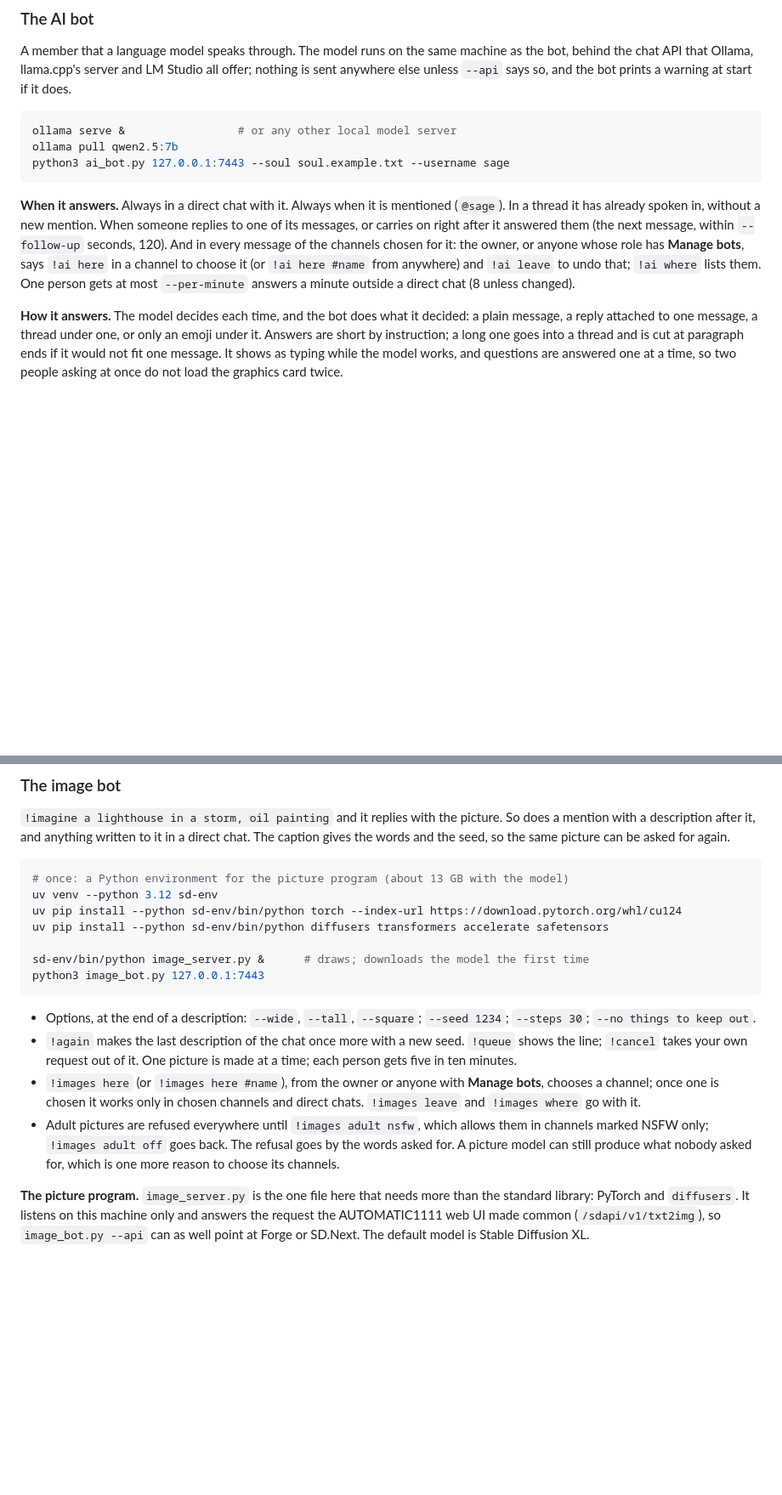
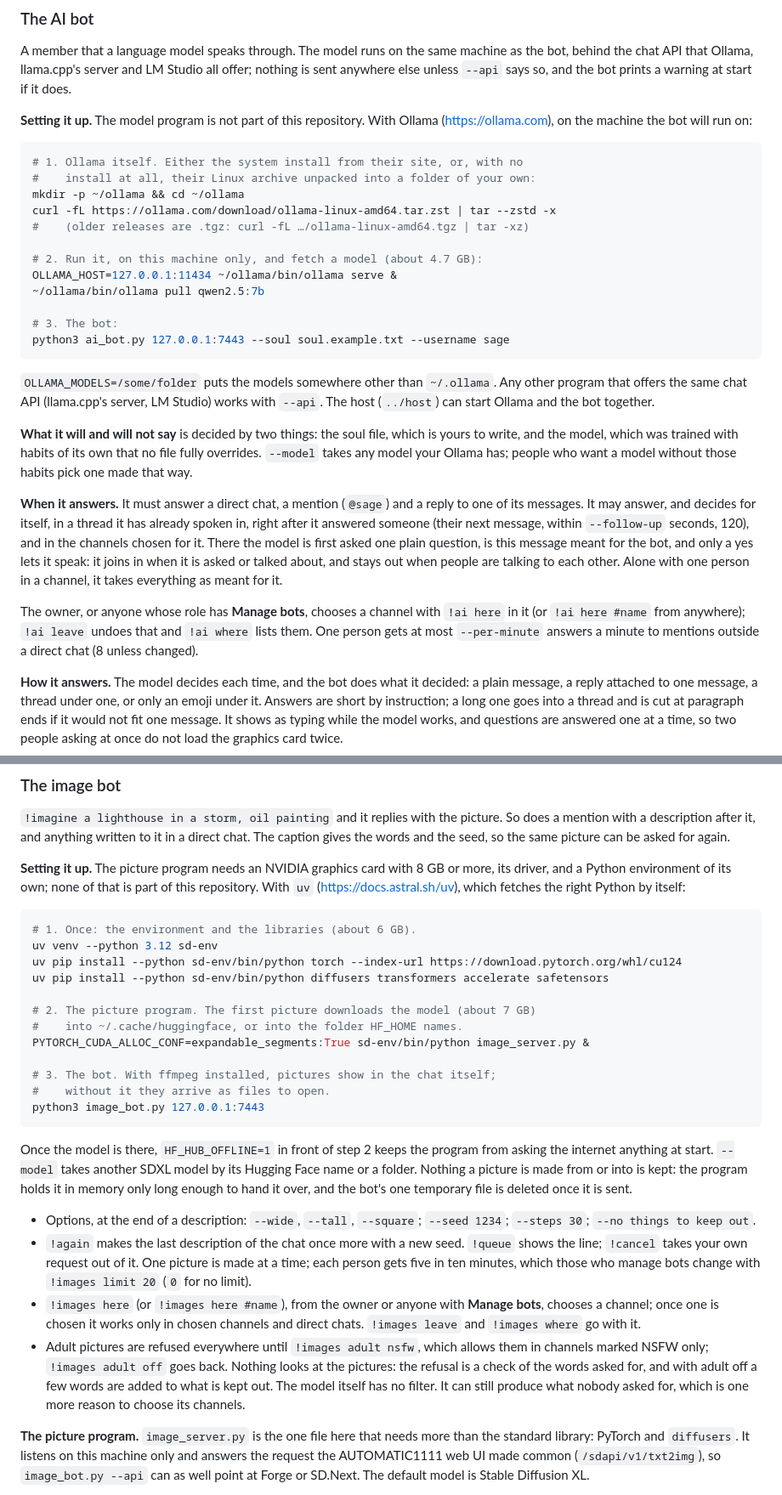
Before and after one commit to AndrewCromar/corded, a Markdown page: bots/README.md, 2 parts joined by grey strips. Shown at 85% size. GitHub-like rendering; blank space fills up the shorter version.

Commit message:
Bots README: setting up the two model programs, and how the AI bot decides whether to speak
Co-Authored-By: Claude Opus 5.5 <noreply@anthropic.com>

````diff
--- a/bots/README.md
+++ b/bots/README.md
@@ -105,20 +105,47 @@ machine as the bot, behind the chat API that Ollama, llama.cpp's server and LM
 Studio all offer; nothing is sent anywhere else unless `--api` says so, and
 the bot prints a warning at start if it does.
 
+**Setting it up.** The model program is not part of this repository. With
+Ollama (https://ollama.com), on the machine the bot will run on:
+
 ```sh
-ollama serve &                 # or any other local model server
-ollama pull qwen2.5:7b
+# 1. Ollama itself. Either the system install from their site, or, with no
+#    install at all, their Linux archive unpacked into a folder of your own:
+mkdir -p ~/ollama && cd ~/ollama
+curl -fL https://ollama.com/download/ollama-linux-amd64.tar.zst | tar --zstd -x
+#    (older releases are .tgz: curl -fL …/ollama-linux-amd64.tgz | tar -xz)
+
+# 2. Run it, on this machine only, and fetch a model (about 4.7 GB):
+OLLAMA_HOST=127.0.0.1:11434 ~/ollama/bin/ollama serve &
+~/ollama/bin/ollama pull qwen2.5:7b
+
+# 3. The bot:
 python3 ai_bot.py 127.0.0.1:7443 --soul soul.example.txt --username sage
 ```
 
-**When it answers.** Always in a direct chat with it. Always when it is
-mentioned (`@sage`). In a thread it has already spoken in, without a new
-mention. When someone replies to one of its messages, or carries on right
-after it answered them (the next message, within `--follow-up` seconds, 120). And in every message of the channels chosen for it: the owner, or
-anyone whose role has **Manage bots**, says `!ai here` in a channel to choose
-it (or `!ai here #name` from anywhere) and `!ai leave` to undo that;
-`!ai where` lists them. One person gets at
-most `--per-minute` answers a minute outside a direct chat (8 unless changed).
+`OLLAMA_MODELS=/some/folder` puts the models somewhere other than
+`~/.ollama`. Any other program that offers the same chat API (llama.cpp's
+server, LM Studio) works with `--api`. The host (`../host`) can start Ollama
+and the bot together.
+
+**What it will and will not say** is decided by two things: the soul file,
+which is yours to write, and the model, which was trained with habits of its
+own that no file fully overrides. `--model` takes any model your Ollama has;
+people who want a model without those habits pick one made that way.
+
+**When it answers.** It must answer a direct chat, a mention (`@sage`) and a
+reply to one of its messages. It may answer, and decides for itself, in a
+thread it has already spoken in, right after it answered someone (their next
+message, within `--follow-up` seconds, 120), and in the channels chosen for
+it. There the model is first asked one plain question, is this message meant
+for the bot, and only a yes lets it speak: it joins in when it is asked or
+talked about, and stays out when people are talking to each other. Alone with
+one person in a channel, it takes everything as meant for it.
+
+The owner, or anyone whose role has **Manage bots**, chooses a channel with
+`!ai here` in it (or `!ai here #name` from anywhere); `!ai leave` undoes
+that and `!ai where` lists them. One person gets at most `--per-minute`
+answers a minute to mentions outside a direct chat (8 unless changed).
 
 **How it answers.** The model decides each time, and the bot does what it
 decided: a plain message, a reply attached to one message, a thread under
@@ -167,29 +194,48 @@ picture. So does a mention with a description after it, and anything written
 to it in a direct chat. The caption gives the words and the seed, so the same
 picture can be asked for again.
 
+**Setting it up.** The picture program needs an NVIDIA graphics card with
+8 GB or more, its driver, and a Python environment of its own; none of that
+is part of this repository. With `uv` (https://docs.astral.sh/uv), which
+fetches the right Python by itself:
+
 ```sh
-# once: a Python environment for the picture program (about 13 GB with the model)
+# 1. Once: the environment and the libraries (about 6 GB).
 uv venv --python 3.12 sd-env
 uv pip install --python sd-env/bin/python torch --index-url https://download.pytorch.org/whl/cu124
 uv pip install --python sd-env/bin/python diffusers transformers accelerate safetensors
 
-sd-env/bin/python image_server.py &      # draws; downloads the model the first time
+# 2. The picture program. The first picture downloads the model (about 7 GB)
+#    into ~/.cache/huggingface, or into the folder HF_HOME names.
+PYTORCH_CUDA_ALLOC_CONF=expandable_segments:True sd-env/bin/python image_server.py &
+
+# 3. The bot. With ffmpeg installed, pictures show in the chat itself;
+#    without it they arrive as files to open.
 python3 image_bot.py 127.0.0.1:7443
 ```
+
+Once the model is there, `HF_HUB_OFFLINE=1` in front of step 2 keeps the
+program from asking the internet anything at start. `--model` takes another
+SDXL model by its Hugging Face name or a folder. Nothing a picture is made
+from or into is kept: the program holds it in memory only long enough to
+hand it over, and the bot's one temporary file is deleted once it is sent.
 
 - Options, at the end of a description: `--wide`, `--tall`, `--square`;
   `--seed 1234`; `--steps 30`; `--no things to keep out`.
 - `!again` makes the last description of the chat once more with a new seed.
   `!queue` shows the line; `!cancel` takes your own request out of it. One
-  picture is made at a time; each person gets five in ten minutes.
+  picture is made at a time; each person gets five in ten minutes, which
+  those who manage bots change with `!images limit 20` (`0` for no limit).
 - `!images here` (or `!images here #name`), from the owner or anyone with
   **Manage bots**, chooses a channel; once one is chosen it works only in
   chosen channels and direct chats. `!images leave` and `!images where` go
   with it.
 - Adult pictures are refused everywhere until `!images adult nsfw`, which
   allows them in channels marked NSFW only; `!images adult off` goes back.
-  The refusal goes by the words asked for. A picture model can still produce
-  what nobody asked for, which is one more reason to choose its channels.
+  Nothing looks at the pictures: the refusal is a check of the words asked
+  for, and with adult off a few words are added to what is kept out. The
+  model itself has no filter. It can still produce what nobody asked for,
+  which is one more reason to choose its channels.
 
 **The picture program.** `image_server.py` is the one file here that needs
 more than the standard library: PyTorch and `diffusers`. It listens on this
````
